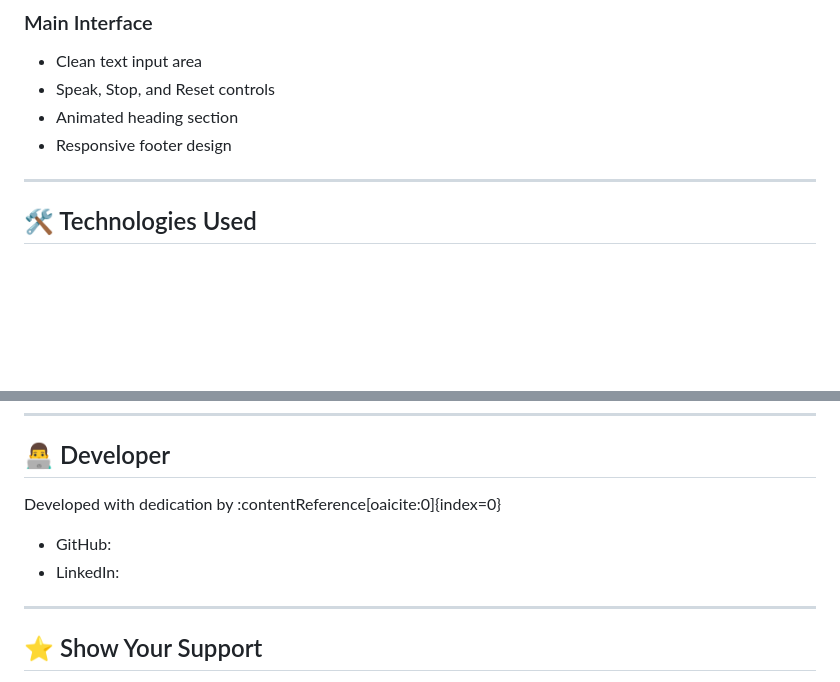
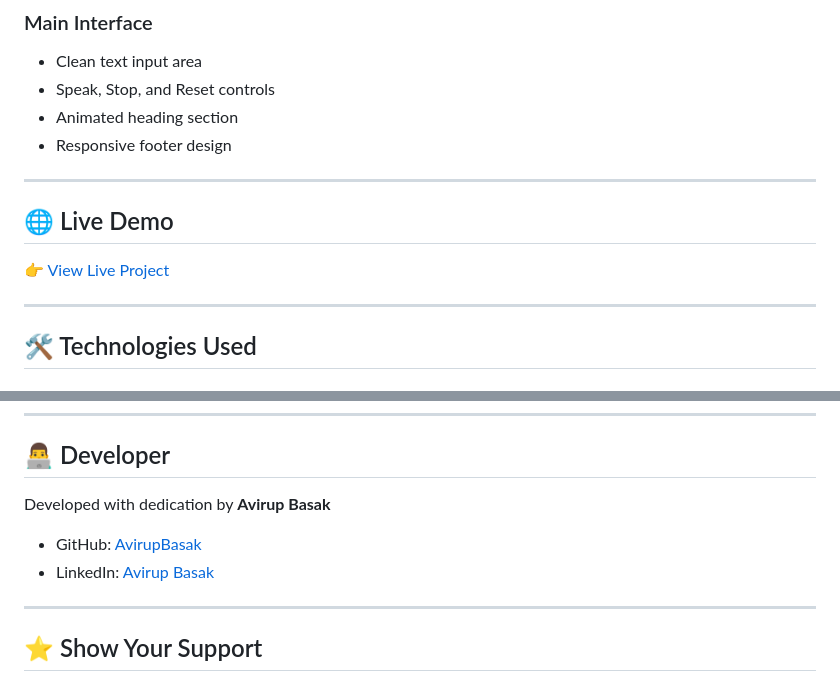
Before and after one commit to AvirupBasak/Text-To-Speech-converter, a Markdown page: README.md, 2 parts joined by grey strips. Rendered like a GitHub page; blank space fills up the shorter version.

Commit message:
Enhance README with live demo and developer details
Added a live demo section and updated developer information.

```diff
--- a/README.md
+++ b/README.md
@@ -26,6 +26,12 @@ This project provides a clean user interface with interactive controls, animated
 - Speak, Stop, and Reset controls
 - Animated heading section
 - Responsive footer design
+
+---
+
+## 🌐 Live Demo
+
+👉 [View Live Project]()
 
 ---
 
@@ -165,10 +171,10 @@ git push origin feature-name
 
 ## 👨‍💻 Developer
 
-Developed with dedication by :contentReference[oaicite:0]{index=0}
+Developed with dedication by **Avirup Basak**
 
-- GitHub:
-- LinkedIn:
+- GitHub: [AvirupBasak](https://github.com/AvirupBasak)
+- LinkedIn: [Avirup Basak](https://www.linkedin.com/in/avirup-basak-742ab02a0)
 
 ---
 
```
